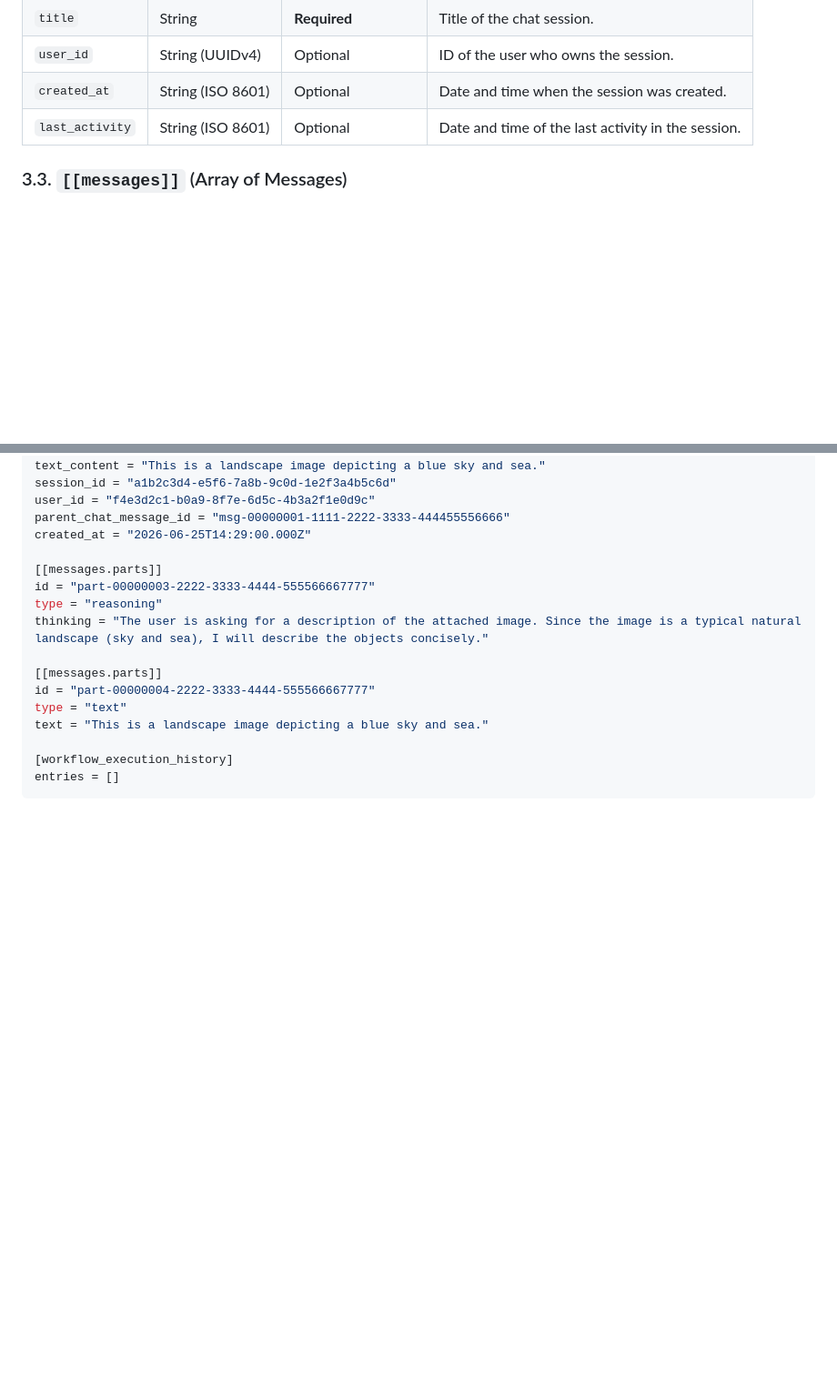
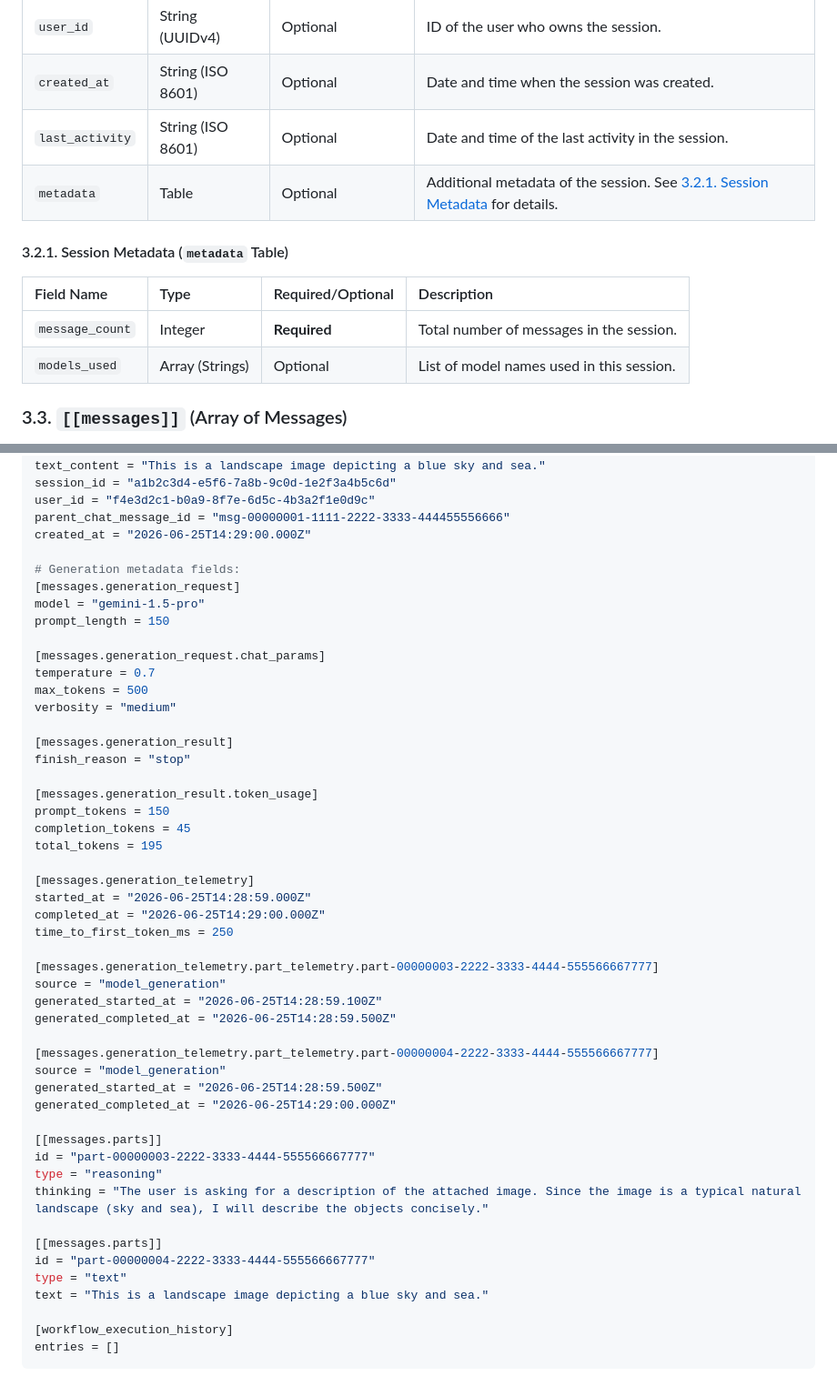
Before and after one commit to shirayu/chrome_chat_exporter, a Markdown page: toml_format.md, 2 parts joined by grey strips. Shown at 91% size. Rendered like a GitHub page; blank space fills up the shorter version.

```diff
--- a/toml_format.md
+++ b/toml_format.md
@@ -44,6 +45,14 @@ Basic metadata of the chat session itself.
 | `user_id` | String (UUIDv4) | Optional | ID of the user who owns the session. |
 | `created_at` | String (ISO 8601) | Optional | Date and time when the session was created. |
 | `last_activity` | String (ISO 8601) | Optional | Date and time of the last activity in the session. |
+| `metadata` | Table | Optional | Additional metadata of the session. See [3.2.1. Session Metadata](#321-session-metadata) for details. |
+
+#### 3.2.1. Session Metadata (`metadata` Table)
+
+| Field Name | Type | Required/Optional | Description |
+| :--- | :--- | :--- | :--- |
+| `message_count` | Integer | **Required** | Total number of messages in the session. |
+| `models_used` | Array (Strings) | Optional | List of model names used in this session. |
 
 ### 3.3. `[[messages]]` (Array of Messages)
 
@@ -214,6 +283,39 @@ session_id = "a1b2c3d4-e5f6-7a8b-9c0d-1e2f3a4b5c6d"
 user_id = "f4e3d2c1-b0a9-8f7e-6d5c-4b3a2f1e0d9c"
 parent_chat_message_id = "msg-00000001-1111-2222-3333-444455556666"
 created_at = "2026-06-25T14:29:00.000Z"
+
+# Generation metadata fields:
+[messages.generation_request]
+model = "gemini-1.5-pro"
+prompt_length = 150
+
+[messages.generation_request.chat_params]
+temperature = 0.7
+max_tokens = 500
+verbosity = "medium"
+
+[messages.generation_result]
+finish_reason = "stop"
+
+[messages.generation_result.token_usage]
+prompt_tokens = 150
+completion_tokens = 45
+total_tokens = 195
+
+[messages.generation_telemetry]
+started_at = "2026-06-25T14:28:59.000Z"
+completed_at = "2026-06-25T14:29:00.000Z"
+time_to_first_token_ms = 250
+
+[messages.generation_telemetry.part_telemetry.part-00000003-2222-3333-4444-555566667777]
+source = "model_generation"
+generated_started_at = "2026-06-25T14:28:59.100Z"
+generated_completed_at = "2026-06-25T14:28:59.500Z"
+
+[messages.generation_telemetry.part_telemetry.part-00000004-2222-3333-4444-555566667777]
+source = "model_generation"
+generated_started_at = "2026-06-25T14:28:59.500Z"
+generated_completed_at = "2026-06-25T14:29:00.000Z"
 
 [[messages.parts]]
 id = "part-00000003-2222-3333-4444-555566667777"
```
Also changed, not shown: other parts of toml_format.md (+63 -2 lines).
